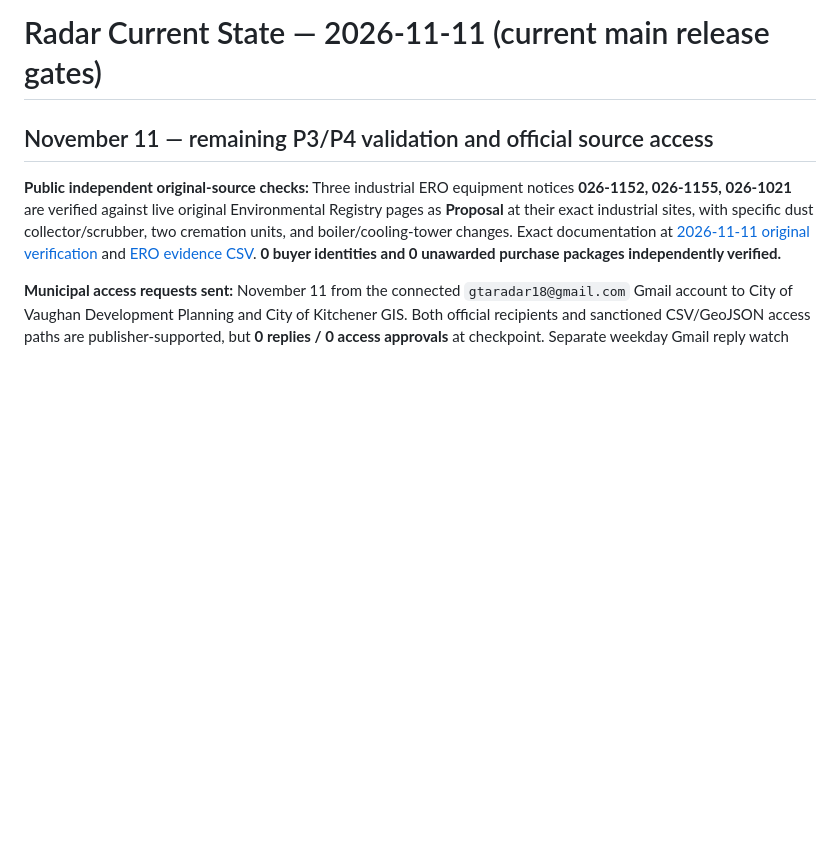
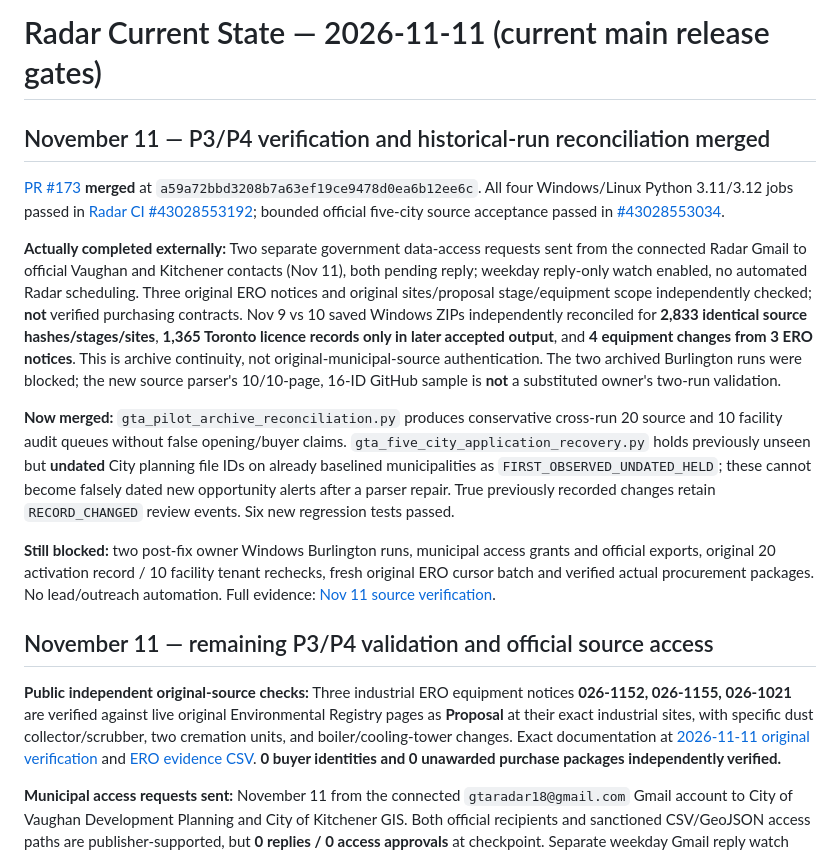
Before and after one commit to sandeep89shaily-coder/gta-commercial-radar, a Markdown page: RADAR_CURRENT_STATE.md, the part around the change. GitHub-like rendering; blank space fills up the shorter version.

Commit message:
Record verified source access emails, original ERO evidence, archive reconciliation and PR173 merge

```diff
--- a/RADAR_CURRENT_STATE.md
+++ b/RADAR_CURRENT_STATE.md
@@ -1,4 +1,14 @@
 # Radar Current State — 2026-11-11 (current main release gates)
+
+## November 11 — P3/P4 verification and historical-run reconciliation merged
+
+[PR #173](https://github.com/sandeep89shaily-coder/gta-commercial-radar/pull/173) **merged** at `a59a72bbd3208b7a63ef19ce9478d0ea6b12ee6c`. All four Windows/Linux Python 3.11/3.12 jobs passed in [Radar CI #43028553192](https://github.com/sandeep89shaily-coder/gta-commercial-radar/actions/runs/43028553192); bounded official five-city source acceptance passed in [#43028553034](https://github.com/sandeep89shaily-coder/gta-commercial-radar/actions/runs/43028553034).
+
+**Actually completed externally:** Two separate government data-access requests sent from the connected Radar Gmail to official Vaughan and Kitchener contacts (Nov 11), both pending reply; weekday reply-only watch enabled, no automated Radar scheduling. Three original ERO notices and original sites/proposal stage/equipment scope independently checked; **not** verified purchasing contracts. Nov 9 vs 10 saved Windows ZIPs independently reconciled for **2,833 identical source hashes/stages/sites**, **1,365 Toronto licence records only in later accepted output**, and **4 equipment changes from 3 ERO notices**. This is archive continuity, not original-municipal-source authentication. The two archived Burlington runs were blocked; the new source parser's 10/10-page, 16-ID GitHub sample is **not** a substituted owner's two-run validation.
+
+**Now merged:** `gta_pilot_archive_reconciliation.py` produces conservative cross-run 20 source and 10 facility audit queues without false opening/buyer claims. `gta_five_city_application_recovery.py` holds previously unseen but **undated** City planning file IDs on already baselined municipalities as `FIRST_OBSERVED_UNDATED_HELD`; these cannot become falsely dated new opportunity alerts after a parser repair. True previously recorded changes retain `RECORD_CHANGED` review events. Six new regression tests passed.
+
+**Still blocked:** two post-fix owner Windows Burlington runs, municipal access grants and official exports, original 20 activation record / 10 facility tenant rechecks, fresh original ERO cursor batch and verified actual procurement packages. No lead/outreach automation. Full evidence: [Nov 11 source verification](PRIORITY_3_4_20261111_VERIFICATION.md).
 
 ## November 11 — remaining P3/P4 validation and official source access
 
```
